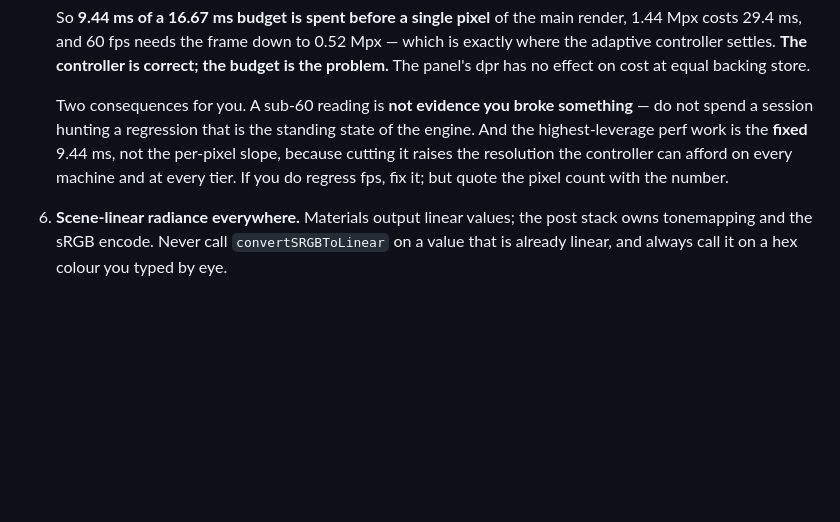
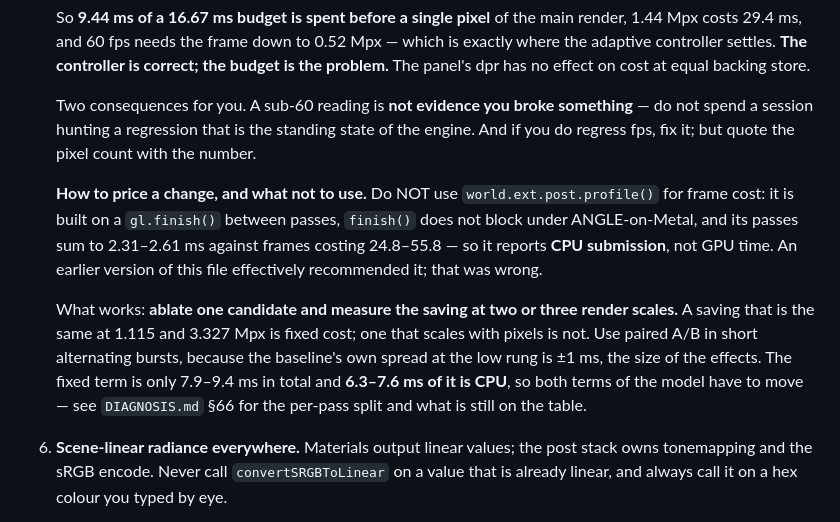
Before and after one commit to EugeneYip/Sail, a Markdown page: AGENTS.md, the part around the change. Rendered like a GitHub page; blank space fills up the shorter version.

Commit message:
docs: stop the contract recommending an instrument that reports the wrong thing
ext.post.profile() times CPU submission, not GPU work: it is built on a gl.finish()
between passes, finish() does not block under ANGLE-on-Metal, and its passes sum to
2.31-2.61ms against frames costing 24.8-55.8. This file effectively recommended it, and
three agent briefs repeated that. Replaced with the method that does work — ablate a
candidate and read the saving at two render scales, paired in short alternating bursts —
and with the fact that the fixed term is only 7.9-9.4ms in total with 6.3-7.6 of it on
the CPU.

Co-Authored-By: Claude Opus 5 <noreply@anthropic.com>

```diff
--- a/AGENTS.md
+++ b/AGENTS.md
@@ -133,10 +133,23 @@ deliberately **no canonical tag** until the deploy URL is known.
 
    Two consequences for you. A sub-60 reading is **not evidence you broke
    something** — do not spend a session hunting a regression that is the
-   standing state of the engine. And the highest-leverage perf work is the
-   **fixed** 9.44 ms, not the per-pixel slope, because cutting it raises the
-   resolution the controller can afford on every machine and at every tier.
-   If you do regress fps, fix it; but quote the pixel count with the number.
+   standing state of the engine. And if you do regress fps, fix it; but quote
+   the pixel count with the number.
+
+   **How to price a change, and what not to use.** Do NOT use
+   `world.ext.post.profile()` for frame cost: it is built on a `gl.finish()`
+   between passes, `finish()` does not block under ANGLE-on-Metal, and its
+   passes sum to 2.31–2.61 ms against frames costing 24.8–55.8 — so it reports
+   **CPU submission**, not GPU time. An earlier version of this file effectively
+   recommended it; that was wrong.
+
+   What works: **ablate one candidate and measure the saving at two or three
+   render scales.** A saving that is the same at 1.115 and 3.327 Mpx is fixed
+   cost; one that scales with pixels is not. Use paired A/B in short alternating
+   bursts, because the baseline's own spread at the low rung is ±1 ms, the size
+   of the effects. The fixed term is only 7.9–9.4 ms in total and **6.3–7.6 ms
+   of it is CPU**, so both terms of the model have to move — see
+   `DIAGNOSIS.md` §66 for the per-pass split and what is still on the table.
 6. **Scene-linear radiance everywhere.** Materials output linear values; the
    post stack owns tonemapping and the sRGB encode. Never call
    `convertSRGBToLinear` on a value that is already linear, and always call it
```
